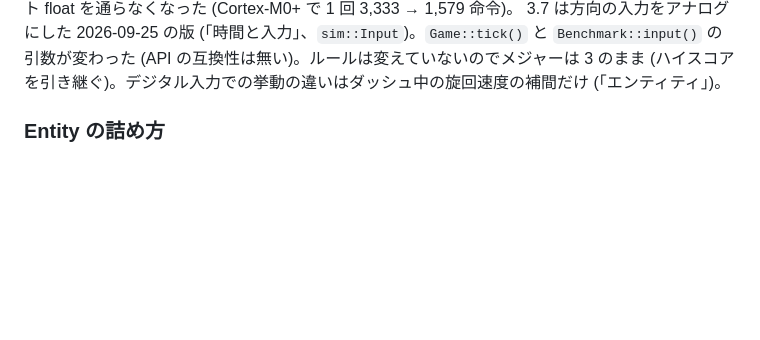
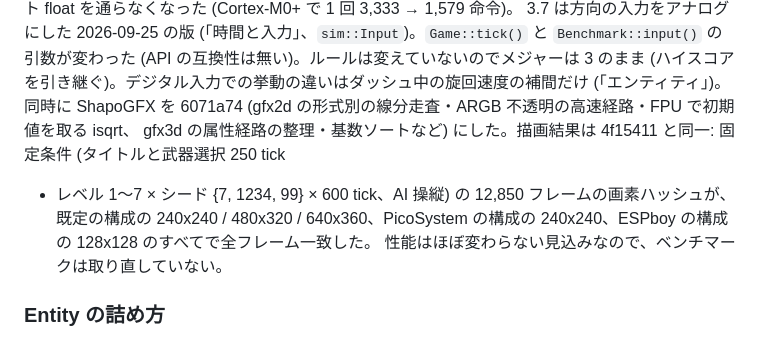
Before and after one commit to shapoco/devour-sphere, a Markdown page: core/SPEC.md, the part around the change. GitHub-like rendering; blank space fills up the shorter version.

Commit message:
ShapoGFX 6071a74 for core 3.7
Output-identical to 4f15411: the fixed-condition run (menus + levels 1-7 x
3 seeds x 600 ticks, 12,850 frames) hashes the same frame for frame at
240x240 / 480x320 / 640x360 in the default build, with the PicoSystem
flags at 240x240 and with the ESPboy flags at 128x128. Every port builds
and the host tests pass with it. The benchmarks were not re-taken.

Co-Authored-By: Claude Opus 5.5 (1M context) <noreply@anthropic.com>

```diff
--- a/core/SPEC.md
+++ b/core/SPEC.md
@@ -1367,6 +1367,11 @@ float 版は `textMetricsF()`) にし、`DEVOURSPHERE_SUPPRESS_ALPHA` のビル
 3.7 は方向の入力をアナログにした 2026-09-25 の版 (「時間と入力」、`sim::Input`)。`Game::tick()` と
 `Benchmark::input()` の引数が変わった (API の互換性は無い)。ルールは変えていないのでメジャーは 3 のまま
 (ハイスコアを引き継ぐ)。デジタル入力での挙動の違いはダッシュ中の旋回速度の補間だけ (「エンティティ」)。
+同時に ShapoGFX を 6071a74 (gfx2d の形式別の線分走査・ARGB 不透明の高速経路・FPU で初期値を取る isqrt、
+gfx3d の属性経路の整理・基数ソートなど) にした。描画結果は 4f15411 と同一: 固定条件 (タイトルと武器選択 250 tick
++ レベル 1〜7 × シード {7, 1234, 99} × 600 tick、AI 操縦) の 12,850 フレームの画素ハッシュが、既定の構成の
+240x240 / 480x320 / 640x360、PicoSystem の構成の 240x240、ESPboy の構成の 128x128 のすべてで全フレーム一致した。
+性能はほぼ変わらない見込みなので、ベンチマークは取り直していない。
 
 ### Entity の詰め方
 
```
